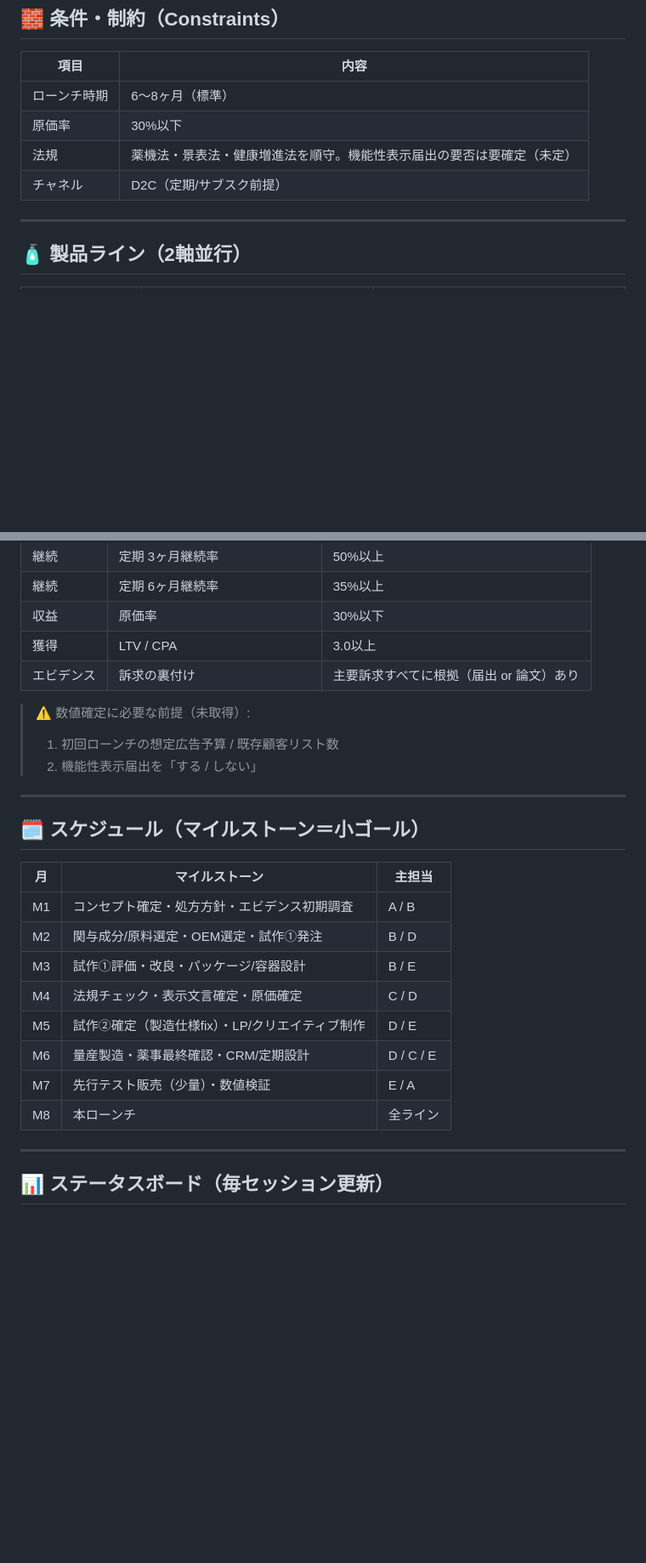
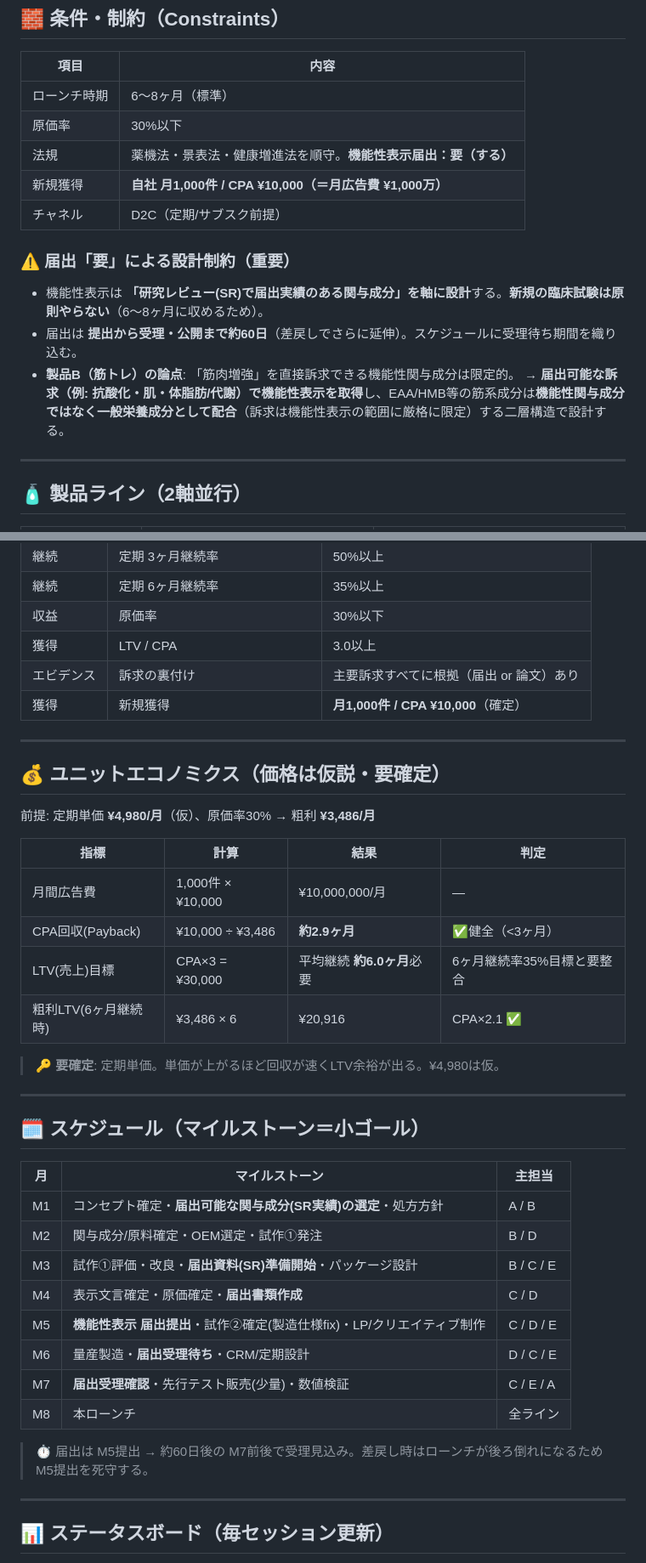
Before and after one commit to mackai100913-cmd/codex-test, a Markdown page: PROJECT.md, 2 parts joined by grey strips. Shown at 85% size. Rendered like a GitHub page; blank space fills up the shorter version.

Commit message:
新規獲得目標(月1000件/CPA1万)・機能性表示届出『要』を確定。ユニットエコノミクスと届出対応スケジュールを反映

```diff
--- a/PROJECT.md
+++ b/PROJECT.md
@@ -29,8 +29,15 @@
 |------|------|
 | ローンチ時期 | 6〜8ヶ月（標準） |
 | 原価率 | 30%以下 |
-| 法規 | 薬機法・景表法・健康増進法を順守。機能性表示届出の要否は要確定（未定） |
+| 法規 | 薬機法・景表法・健康増進法を順守。**機能性表示届出：要（する）** |
+| 新規獲得 | **自社 月1,000件 / CPA ¥10,000（＝月広告費 ¥1,000万）** |
 | チャネル | D2C（定期/サブスク前提） |
+
+### ⚠️ 届出「要」による設計制約（重要）
+- 機能性表示は **「研究レビュー(SR)で届出実績のある関与成分」を軸に設計**する。**新規の臨床試験は原則やらない**（6〜8ヶ月に収めるため）。
+- 届出は **提出から受理・公開まで約60日**（差戻しでさらに延伸）。スケジュールに受理待ち期間を織り込む。
+- **製品B（筋トレ）の論点**: 「筋肉増強」を直接訴求できる機能性関与成分は限定的。
+  → **届出可能な訴求（例: 抗酸化・肌・体脂肪/代謝）で機能性表示を取得**し、EAA/HMB等の筋系成分は**機能性関与成分ではなく一般栄養成分として配合**（訴求は機能性表示の範囲に厳格に限定）する二層構造で設計する。
 
 ---
 
@@ -67,10 +74,22 @@
 | 収益 | 原価率 | 30%以下 |
 | 獲得 | LTV / CPA | 3.0以上 |
 | エビデンス | 訴求の裏付け | 主要訴求すべてに根拠（届出 or 論文）あり |
+| 獲得 | 新規獲得 | **月1,000件 / CPA ¥10,000**（確定） |
 
-> ⚠️ 数値確定に必要な前提（未取得）:
-> 1. 初回ローンチの想定広告予算 / 既存顧客リスト数
-> 2. 機能性表示届出を「する / しない」
+---
+
+## 💰 ユニットエコノミクス（価格は仮説・要確定）
+
+前提: 定期単価 **¥4,980/月**（仮）、原価率30% → 粗利 **¥3,486/月**
+
+| 指標 | 計算 | 結果 | 判定 |
+|------|------|------|------|
+| 月間広告費 | 1,000件 × ¥10,000 | ¥10,000,000/月 | — |
+| CPA回収(Payback) | ¥10,000 ÷ ¥3,486 | **約2.9ヶ月** | ✅健全（<3ヶ月） |
+| LTV(売上)目標 | CPA×3 = ¥30,000 | 平均継続 **約6.0ヶ月**必要 | 6ヶ月継続率35%目標と要整合 |
+| 粗利LTV(6ヶ月継続時) | ¥3,486 × 6 | ¥20,916 | CPA×2.1 ✅ |
+
+> 🔑 **要確定**: 定期単価。単価が上がるほど回収が速くLTV余裕が出る。¥4,980は仮。
 
 ---
 
@@ -78,14 +97,16 @@
 
 | 月 | マイルストーン | 主担当 |
 |---|---|---|
-| M1 | コンセプト確定・処方方針・エビデンス初期調査 | A / B |
-| M2 | 関与成分/原料選定・OEM選定・試作①発注 | B / D |
-| M3 | 試作①評価・改良・パッケージ/容器設計 | B / E |
-| M4 | 法規チェック・表示文言確定・原価確定 | C / D |
-| M5 | 試作②確定（製造仕様fix）・LP/クリエイティブ制作 | D / E |
-| M6 | 量産製造・薬事最終確認・CRM/定期設計 | D / C / E |
-| M7 | 先行テスト販売（少量）・数値検証 | E / A |
+| M1 | コンセプト確定・**届出可能な関与成分(SR実績)の選定**・処方方針 | A / B |
+| M2 | 関与成分/原料確定・OEM選定・試作①発注 | B / D |
+| M3 | 試作①評価・改良・**届出資料(SR)準備開始**・パッケージ設計 | B / C / E |
+| M4 | 表示文言確定・原価確定・**届出書類作成** | C / D |
+| M5 | **機能性表示 届出提出**・試作②確定(製造仕様fix)・LP/クリエイティブ制作 | C / D / E |
+| M6 | 量産製造・**届出受理待ち**・CRM/定期設計 | D / C / E |
+| M7 | **届出受理確認**・先行テスト販売(少量)・数値検証 | C / E / A |
 | M8 | 本ローンチ | 全ライン |
+
+> ⏱ 届出は M5提出 → 約60日後の M7前後で受理見込み。差戻し時はローンチが後ろ倒れになるためM5提出を死守する。
 
 ---
 
```
Also changed, not shown: other parts of PROJECT.md (+6 -3 lines).
